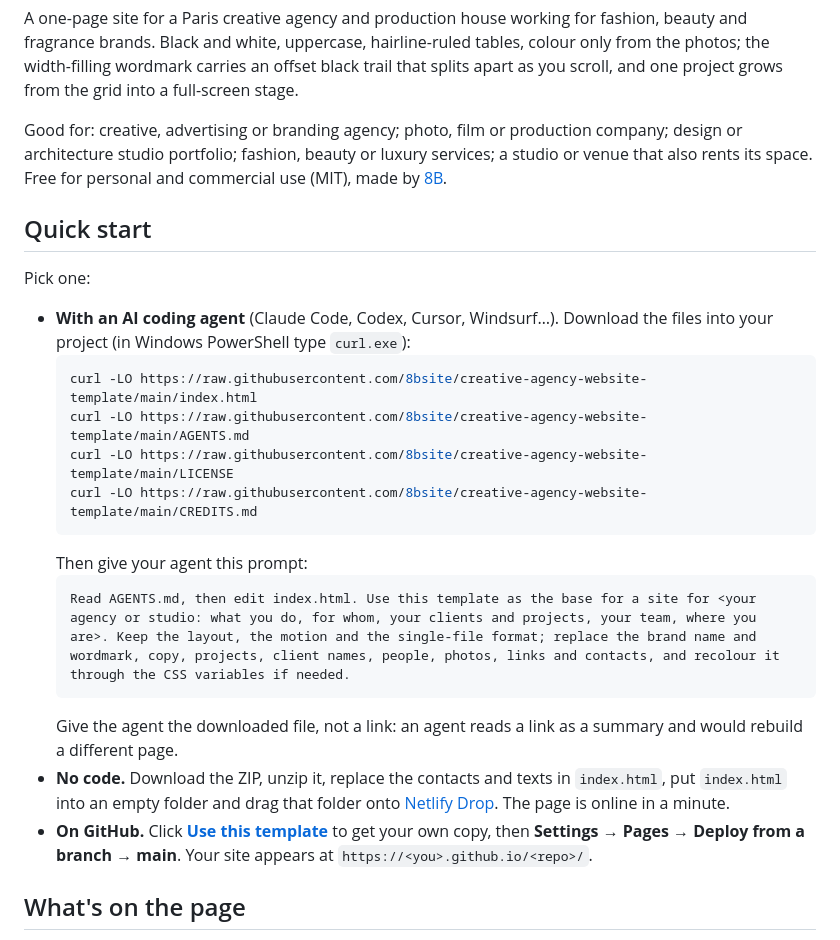
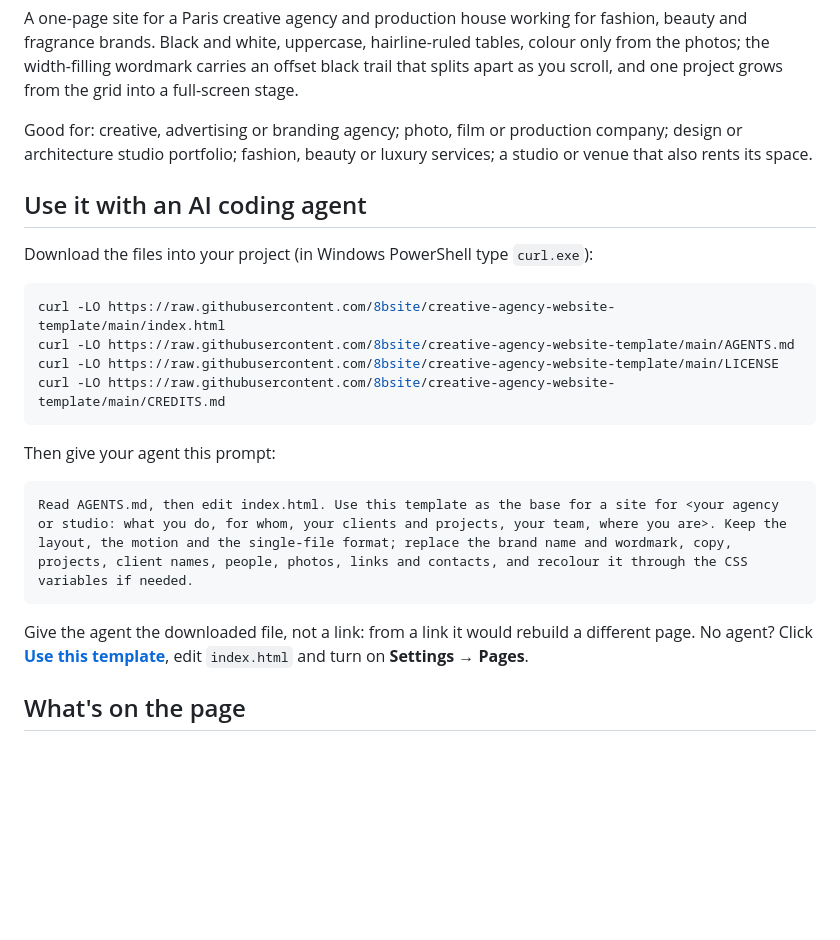
Before and after one commit to 8bsite/creative-agency-website-template, a Markdown page: README.md, the part around one of its changes. GitHub-like rendering; blank space fills up the shorter version.

````diff
--- a/README.md
+++ b/README.md
@@ -12,26 +12,26 @@
 
 A one-page site for a Paris creative agency and production house working for fashion, beauty and fragrance brands. Black and white, uppercase, hairline-ruled tables, colour only from the photos; the width-filling wordmark carries an offset black trail that splits apart as you scroll, and one project grows from the grid into a full-screen stage.
 
-Good for: creative, advertising or branding agency; photo, film or production company; design or architecture studio portfolio; fashion, beauty or luxury services; a studio or venue that also rents its space. Free for personal and commercial use (MIT), made by [8B](https://8b.com/).
+Good for: creative, advertising or branding agency; photo, film or production company; design or architecture studio portfolio; fashion, beauty or luxury services; a studio or venue that also rents its space.
 
-## Quick start
+## Use it with an AI coding agent
 
-Pick one:
+Download the files into your project (in Windows PowerShell type `curl.exe`):
 
-- **With an AI coding agent** (Claude Code, Codex, Cursor, Windsurf…). Download the files into your project (in Windows PowerShell type `curl.exe`):
-  ```bash
-  curl -LO https://raw.githubusercontent.com/8bsite/creative-agency-website-template/main/index.html
-  curl -LO https://raw.githubusercontent.com/8bsite/creative-agency-website-template/main/AGENTS.md
-  curl -LO https://raw.githubusercontent.com/8bsite/creative-agency-website-template/main/LICENSE
-  curl -LO https://raw.githubusercontent.com/8bsite/creative-agency-website-template/main/CREDITS.md
-  ```
-  Then give your agent this prompt:
-  ```text
-  Read AGENTS.md, then edit index.html. Use this template as the base for a site for <your agency or studio: what you do, for whom, your clients and projects, your team, where you are>. Keep the layout, the motion and the single-file format; replace the brand name and wordmark, copy, projects, client names, people, photos, links and contacts, and recolour it through the CSS variables if needed.
-  ```
-  Give the agent the downloaded file, not a link: an agent reads a link as a summary and would rebuild a different page.
-- **No code.** Download the ZIP, unzip it, replace the contacts and texts in `index.html`, put `index.html` into an empty folder and drag that folder onto [Netlify Drop](https://app.netlify.com/drop). The page is online in a minute.
-- **On GitHub.** Click **[Use this template](https://github.com/new?template_name=creative-agency-website-template&template_owner=8bsite)** to get your own copy, then **Settings → Pages → Deploy from a branch → main**. Your site appears at `https://<you>.github.io/<repo>/`.
+```bash
+curl -LO https://raw.githubusercontent.com/8bsite/creative-agency-website-template/main/index.html
+curl -LO https://raw.githubusercontent.com/8bsite/creative-agency-website-template/main/AGENTS.md
+curl -LO https://raw.githubusercontent.com/8bsite/creative-agency-website-template/main/LICENSE
+curl -LO https://raw.githubusercontent.com/8bsite/creative-agency-website-template/main/CREDITS.md
+```
+
+Then give your agent this prompt:
+
+```text
+Read AGENTS.md, then edit index.html. Use this template as the base for a site for <your agency or studio: what you do, for whom, your clients and projects, your team, where you are>. Keep the layout, the motion and the single-file format; replace the brand name and wordmark, copy, projects, client names, people, photos, links and contacts, and recolour it through the CSS variables if needed.
+```
+
+Give the agent the downloaded file, not a link: from a link it would rebuild a different page. No agent? Click **[Use this template](https://github.com/new?template_name=creative-agency-website-template&template_owner=8bsite)**, edit `index.html` and turn on **Settings → Pages**.
 
 ## What's on the page
 
````
Also changed, not shown: other parts of README.md (+12 -30 lines).
